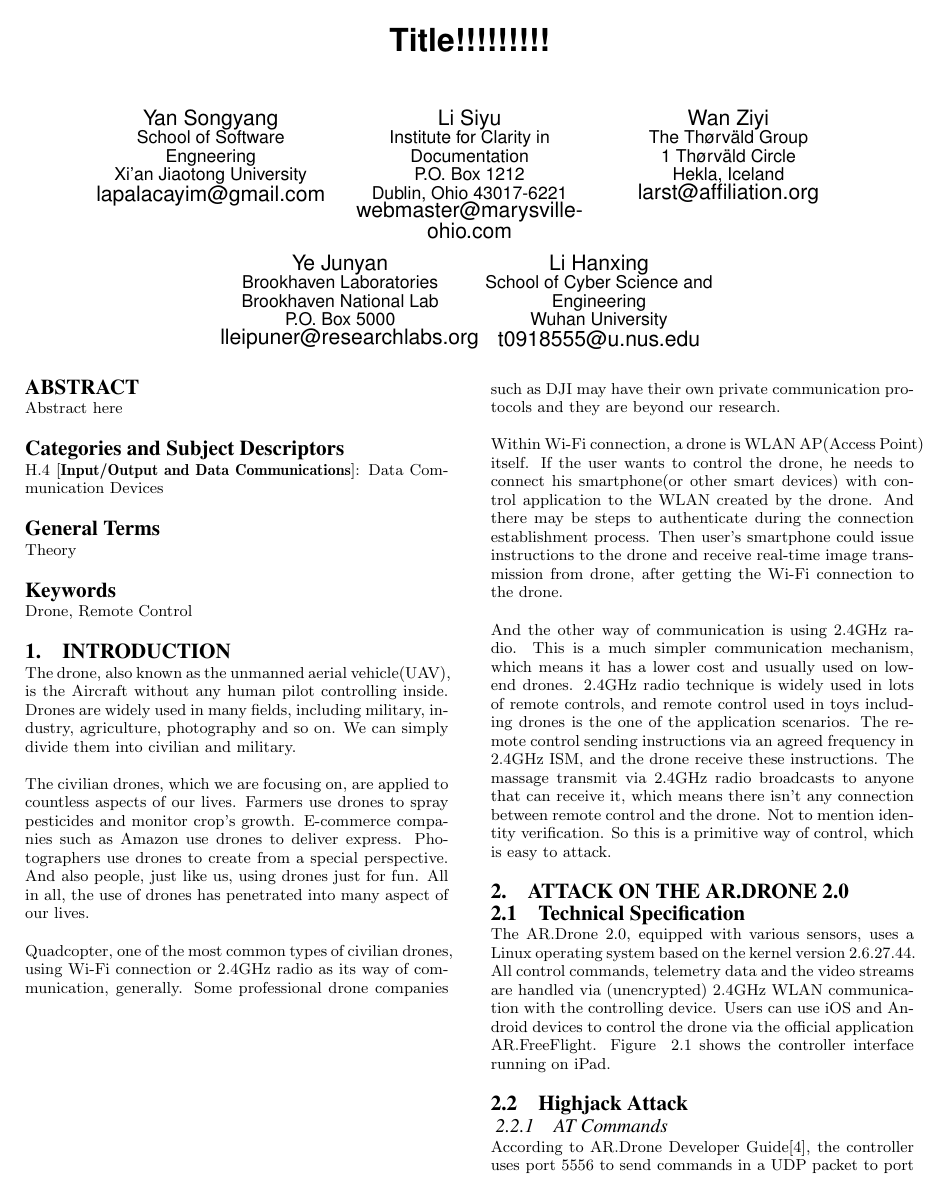
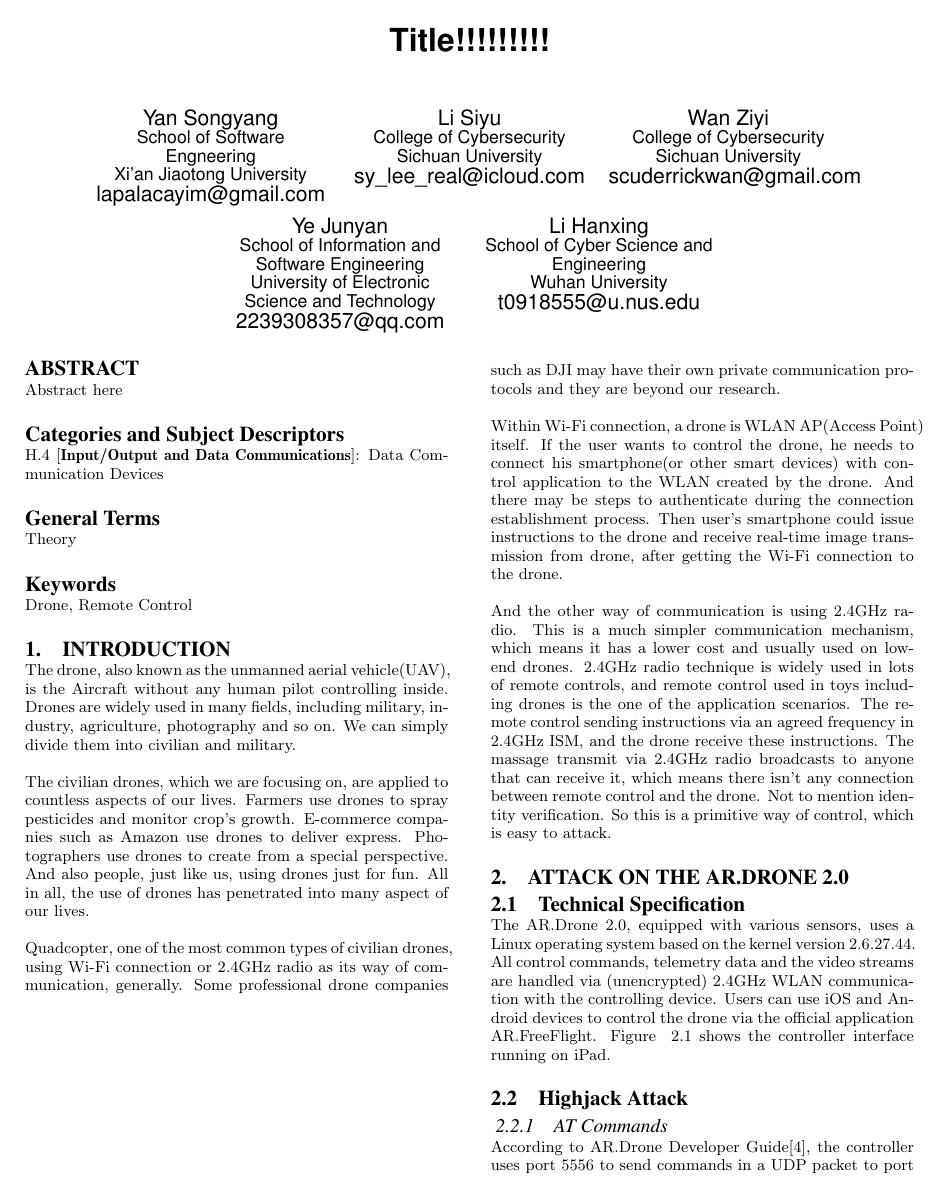
Before and after one commit to TayYim/DroneAttckThesis, a LaTeX thesis (Thesis/sigproc-sp.tex): page 1 of 3. Compiled offline with pdfLaTeX.

Commit message:
update authors

```diff
--- a/Thesis/sigproc-sp.tex
+++ b/Thesis/sigproc-sp.tex
@@ -80,23 +80,20 @@ Yan Songyang\\
 % 2nd. author
 \alignauthor
 Li Siyu\\
-       \affaddr{Institute for Clarity in Documentation}\\
-       \affaddr{P.O. Box 1212}\\
-       \affaddr{Dublin, Ohio 43017-6221}\\
-       \email{webmaster@marysville-ohio.com}
+       \affaddr{College of Cybersecurity}\\
+       \affaddr{Sichuan University}\\
+       \email{sy\_lee\_real@icloud.com}
 % 3rd. author
 \alignauthor Wan Ziyi\\
-       \affaddr{The Th{\o}rv{\"a}ld Group}\\
-       \affaddr{1 Th{\o}rv{\"a}ld Circle}\\
-       \affaddr{Hekla, Iceland}\\
-       \email{larst@affiliation.org}
+       \affaddr{College of Cybersecurity}\\
+       \affaddr{Sichuan University}\\
+       \email{scuderrickwan@gmail.com}
 \and  % use '\and' if you need 'another row' of author names
 % 4th. author
 \alignauthor Ye Junyan\\
-       \affaddr{Brookhaven Laboratories}\\
-       \affaddr{Brookhaven National Lab}\\
-       \affaddr{P.O. Box 5000}\\
-       \email{lleipuner@researchlabs.org}
+       \affaddr{School of Information and Software Engineering}\\
+       \affaddr{University of Electronic Science and Technology}\\
+       \email{2239308357@qq.com}
 % 5th. author
 \alignauthor Li Hanxing\\
        \affaddr{School of Cyber Science and Engineering}\\
```
Also changed, not shown: 1 other file.
